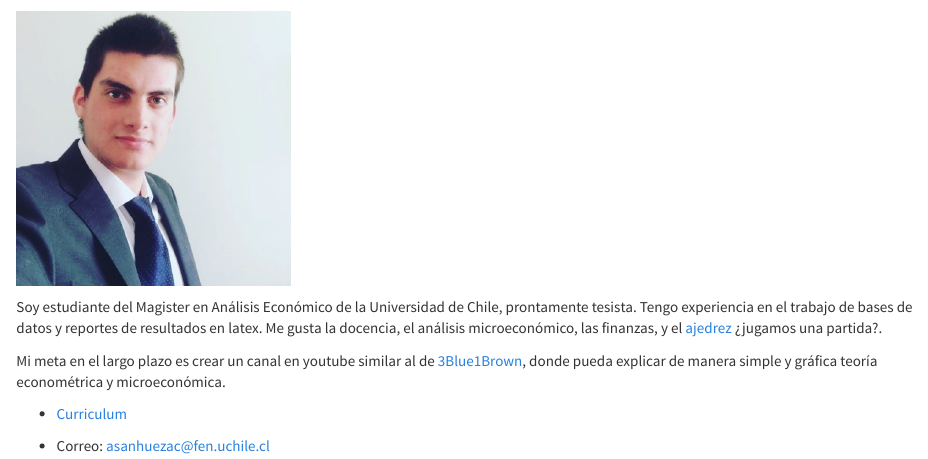
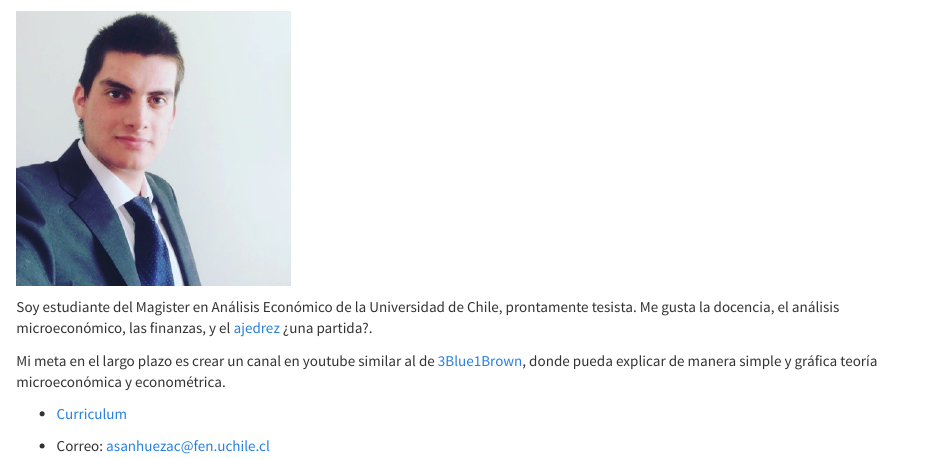
Before and after one commit to asanhuezac/asanhuezac.github.io, an R Markdown document (about.Rmd): the page in a window 1100 px wide, from its top. Rendered offline with R 4.5, knitr and Pandoc, with nearby package versions; a font, style sheet, LaTeX package, included part or bibliography that could not be used is replaced or left out.

Commit message:
17-04-2022 / 15:33

```diff
--- a/about.Rmd
+++ b/about.Rmd
@@ -7,9 +7,9 @@ output:
 
 ![](Imagenes/Foto.png){width=30%}
 
-Soy estudiante del Magister en Análisis Económico de la Universidad de Chile, prontamente tesista. Tengo experiencia en el trabajo de bases de datos y reportes de resultados en latex. Me gusta la docencia, el análisis microeconómico, las finanzas, y el [ajedrez](https://www.chess.com/stats/overview/matechileno?) ¿jugamos una partida?.
+Soy estudiante del Magister en Análisis Económico de la Universidad de Chile, prontamente tesista. Me gusta la docencia, el análisis microeconómico, las finanzas, y el [ajedrez](https://www.chess.com/stats/overview/matechileno?) ¿una partida?.
 
-Mi meta en el largo plazo es crear un canal en youtube similar al de [3Blue1Brown](https://www.youtube.com/c/3blue1brown), donde pueda explicar de manera simple y gráfica teoría econométrica y microeconómica.
+Mi meta en el largo plazo es crear un canal en youtube similar al de [3Blue1Brown](https://www.youtube.com/c/3blue1brown), donde pueda explicar de manera simple y gráfica teoría microeconómica y econométrica.
 
 - [Curriculum](archivos/CV_Agustin_Sanhueza.pdf)
 
```
Also changed, not shown: Trabajos.Rmd (+1 -1 lines), Trabajos.html, about.html.
